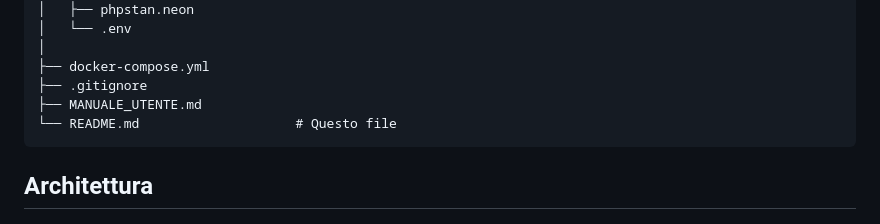
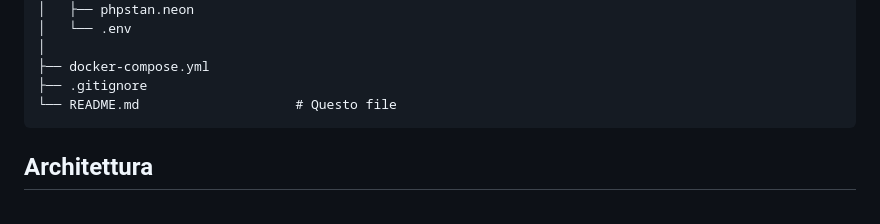
Before and after one commit to RubenPari/luxor-project, a Markdown page: README.md, the part around the change. Rendered like a GitHub page.

Commit message:
fix: rimuovere il file MANUALE_UTENTE.md dalla struttura del progetto

````diff
--- a/README.md
+++ b/README.md
@@ -303,7 +303,6 @@ luxor-project/
 │
 ├── docker-compose.yml
 ├── .gitignore
-├── MANUALE_UTENTE.md
 └── README.md                    # Questo file
 ```
 
````
